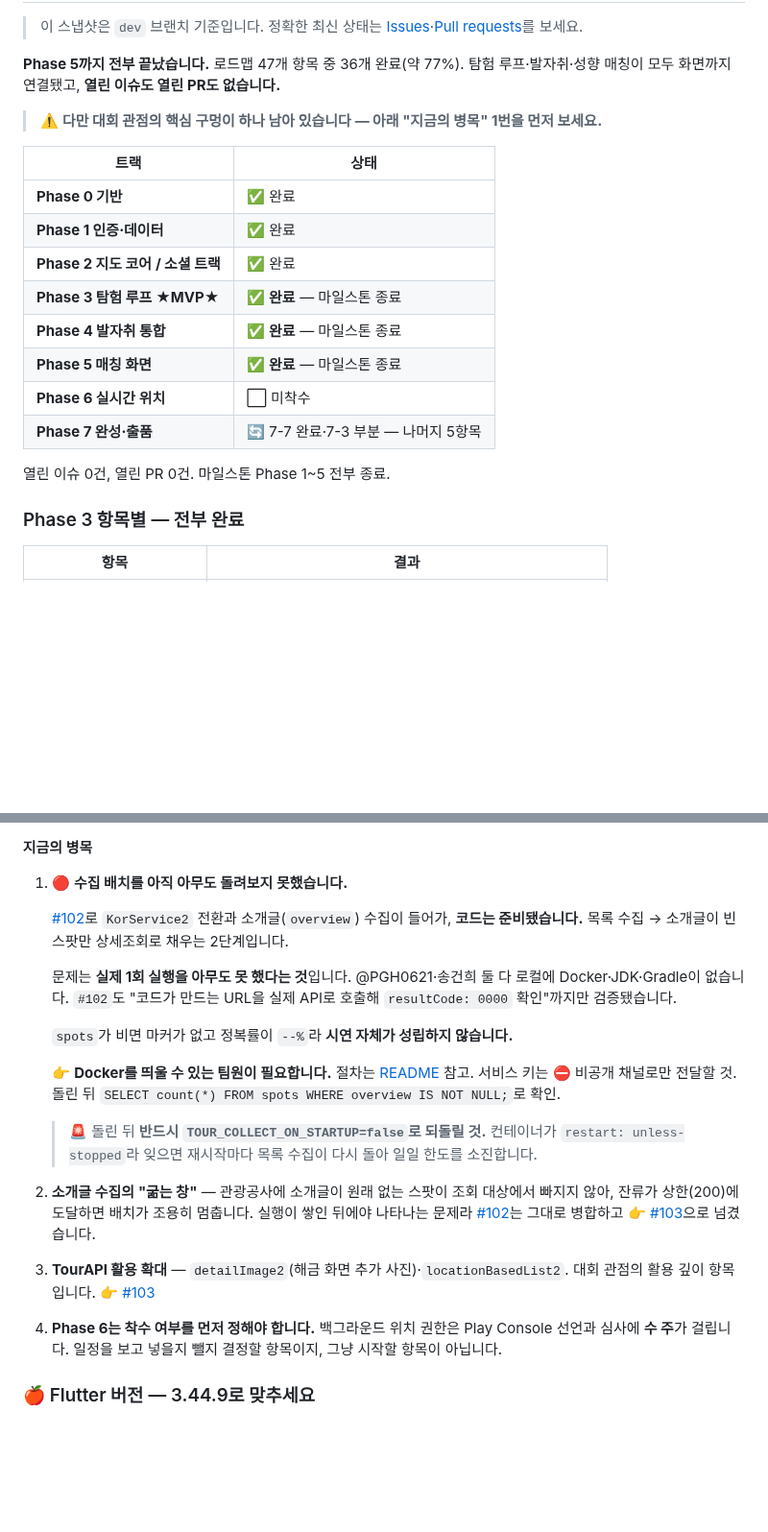
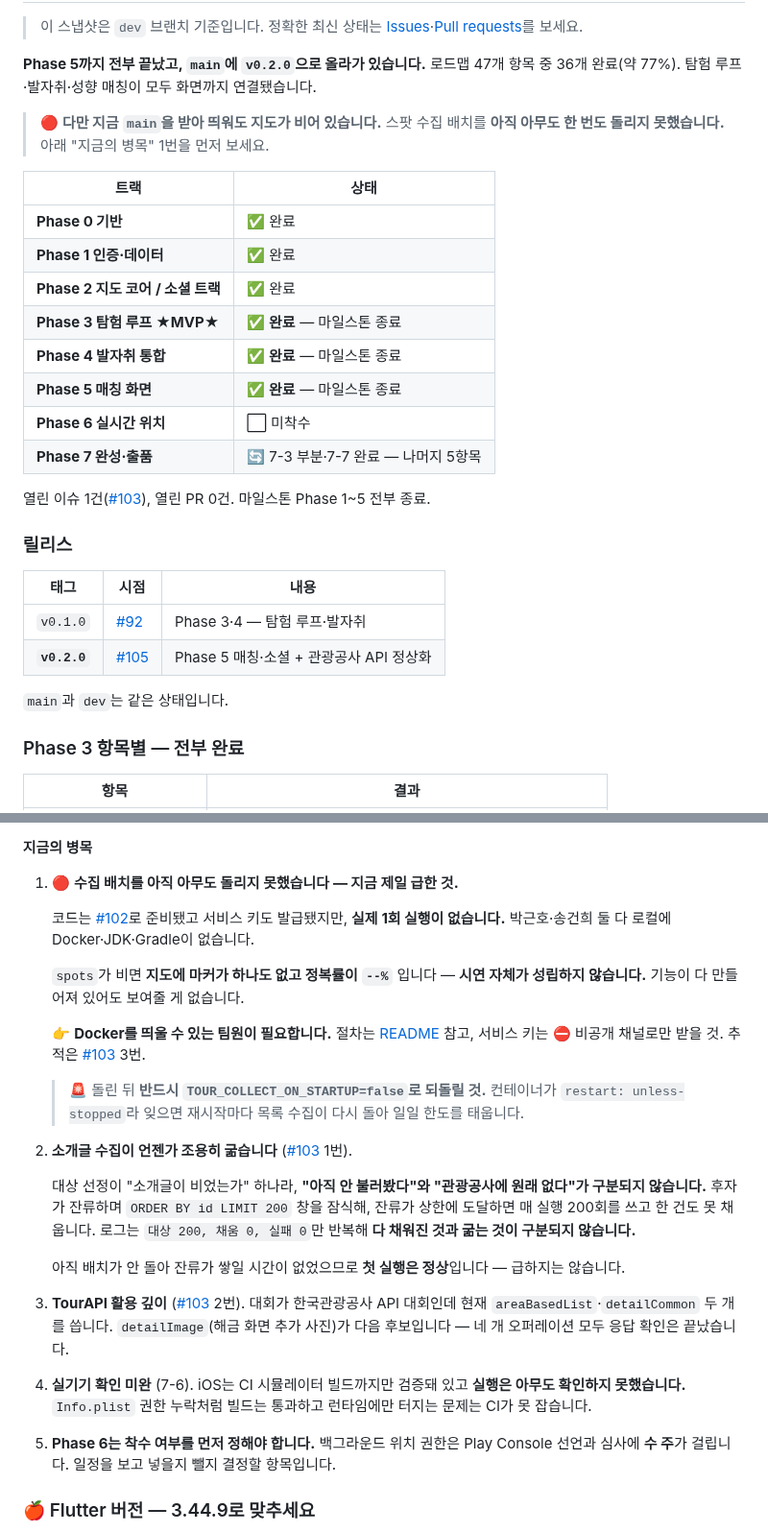
Before and after one commit to FogMap2026/FogApp, a Markdown page: planning.md, 2 parts joined by grey strips. Shown at 96% size. Rendered like a GitHub page; blank space fills up the shorter version.

Commit message:
docs: v0.2.0 반영 + 병목 1번을 "배치 미실행"으로 교체
#105 로 main 승격과 v0.2.0 태그가 끝나 문서를 맞춘다. 릴리스 표를 넣어
v0.1.0/v0.2.0 이 각각 무엇인지 문서에서 바로 보이게 했다.

병목 1번을 바꿨다. 지금까지 1번은 "overview 미채움"이었는데 #102 로 코드가
들어가 해소됐다. 대신 그 코드가 한 번도 실행되지 않았다는 사실이 남았다.

기능은 다 만들어져 있지만 spots 가 비어 있으면 지도에 마커가 없고 정복률이
--% 다. 시연에서 보여줄 게 없다는 뜻이라 지금 제일 급한 항목이다. 박근호·
송건희 둘 다 Docker·JDK 가 없어 아직 아무도 못 돌렸다.

README 경고도 "비어 있으면"에서 "비어 있습니다"로 바꿨다. 조건이 아니라
현재 상태이고, 받아서 띄워보는 사람이 버그로 오해하지 않도록 그렇게 적었다.
#104 가 넣은 실행 절차 본문은 그대로 둔다.

2번에 굶는 조회 창(#103)을 넣었다. 내가 만든 버그다 — 대상 선정이 "소개글이
비었는가" 하나라 "아직 안 불러봤다"와 "관광공사에 원래 없다"가 구분되지
않는다. 다만 아직 배치가 안 돌아 잔류가 쌓일 시간이 없었으므로 첫 실행은
정상이고 급하지 않다.

```diff
--- a/planning.md
+++ b/planning.md
@@ -38,10 +38,11 @@
 
 > 이 스냅샷은 `dev` 브랜치 기준입니다. 정확한 최신 상태는 [Issues](../../issues)·[Pull requests](../../pulls)를 보세요.
 
-**Phase 5까지 전부 끝났습니다.** 로드맵 47개 항목 중 36개 완료(약 77%).
-탐험 루프·발자취·성향 매칭이 모두 화면까지 연결됐고, **열린 이슈도 열린 PR도 없습니다.**
+**Phase 5까지 전부 끝났고, `main`에 `v0.2.0`으로 올라가 있습니다.** 로드맵 47개 항목 중 36개 완료(약 77%).
+탐험 루프·발자취·성향 매칭이 모두 화면까지 연결됐습니다.
 
-> ⚠️ **다만 대회 관점의 핵심 구멍이 하나 남아 있습니다 — 아래 "지금의 병목" 1번을 먼저 보세요.**
+> 🔴 **다만 지금 `main`을 받아 띄워도 지도가 비어 있습니다.**
+> 스팟 수집 배치를 **아직 아무도 한 번도 돌리지 못했습니다.** 아래 "지금의 병목" 1번을 먼저 보세요.
 
 | 트랙 | 상태 |
 |------|------|
@@ -52,9 +53,18 @@
 | **Phase 4 발자취 통합** | ✅ **완료** — 마일스톤 종료 |
 | **Phase 5 매칭 화면** | ✅ **완료** — 마일스톤 종료 |
 | **Phase 6 실시간 위치** | ⬜ 미착수 |
-| **Phase 7 완성·출품** | 🔄 7-7 완료·7-3 부분 — 나머지 5항목 |
+| **Phase 7 완성·출품** | 🔄 7-3 부분·7-7 완료 — 나머지 5항목 |
 
-열린 이슈 0건, 열린 PR 0건. 마일스톤 Phase 1~5 전부 종료.
+열린 이슈 1건([#103](../../issues/103)), 열린 PR 0건. 마일스톤 Phase 1~5 전부 종료.
+
+### 릴리스
+
+| 태그 | 시점 | 내용 |
+|------|------|------|
+| `v0.1.0` | [#92](../../pull/92) | Phase 3·4 — 탐험 루프·발자취 |
+| **`v0.2.0`** | [#105](../../pull/105) | Phase 5 매칭·소셜 + 관광공사 API 정상화 |
+
+`main`과 `dev`는 같은 상태입니다.
 
 ### Phase 3 항목별 — 전부 완료
 
@@ -89,31 +99,38 @@
 
 **지금의 병목**
 
-1. 🔴 **수집 배치를 아직 아무도 돌려보지 못했습니다.**
+1. 🔴 **수집 배치를 아직 아무도 돌리지 못했습니다 — 지금 제일 급한 것.**
 
-   [#102](../../pull/102)로 `KorService2` 전환과 소개글(`overview`) 수집이 들어가, **코드는 준비됐습니다.**
-   목록 수집 → 소개글이 빈 스팟만 상세조회로 채우는 2단계입니다.
+   코드는 [#102](../../pull/102)로 준비됐고 서비스 키도 발급됐지만, **실제 1회 실행이 없습니다.**
+   박근호·송건희 둘 다 로컬에 Docker·JDK·Gradle이 없습니다.
 
-   문제는 **실제 1회 실행을 아무도 못 했다는 것**입니다. @PGH0621·송건희 둘 다 로컬에 Docker·JDK·Gradle이
-   없습니다. `#102`도 "코드가 만드는 URL을 실제 API로 호출해 `resultCode: 0000` 확인"까지만 검증됐습니다.
+   `spots`가 비면 **지도에 마커가 하나도 없고 정복률이 `--%`** 입니다 — **시연 자체가 성립하지 않습니다.**
+   기능이 다 만들어져 있어도 보여줄 게 없습니다.
 
-   `spots`가 비면 마커가 없고 정복률이 `--%`라 **시연 자체가 성립하지 않습니다.**
+   👉 **Docker를 띄울 수 있는 팀원이 필요합니다.** 절차는 [README](README.md) 참고,
+   서비스 키는 ⛔ 비공개 채널로만 받을 것. 추적은 [#103](../../issues/103) 3번.
 
-   👉 **Docker를 띄울 수 있는 팀원이 필요합니다.** 절차는 [README](README.md#스팟-수집-배치-돌리기-최초-1회) 참고.
-   서비스 키는 ⛔ 비공개 채널로만 전달할 것. 돌린 뒤 `SELECT count(*) FROM spots WHERE overview IS NOT NULL;`로 확인.
+   > 🚨 돌린 뒤 **반드시 `TOUR_COLLECT_ON_STARTUP=false`로 되돌릴 것.**
+   > 컨테이너가 `restart: unless-stopped`라 잊으면 재시작마다 목록 수집이 다시 돌아 일일 한도를 태웁니다.
 
-   > 🚨 돌린 뒤 **반드시 `TOUR_COLLECT_ON_STARTUP=false`로 되돌릴 것.** 컨테이너가 `restart: unless-stopped`라
-   > 잊으면 재시작마다 목록 수집이 다시 돌아 일일 한도를 소진합니다.
+2. **소개글 수집이 언젠가 조용히 굶습니다** ([#103](../../issues/103) 1번).
 
-2. **소개글 수집의 "굶는 창"** — 관광공사에 소개글이 원래 없는 스팟이 조회 대상에서 빠지지 않아,
-   잔류가 상한(200)에 도달하면 배치가 조용히 멈춥니다. 실행이 쌓인 뒤에야 나타나는 문제라
-   [#102](../../pull/102)는 그대로 병합하고 👉 [#103](../../issues/103)으로 넘겼습니다.
+   대상 선정이 "소개글이 비었는가" 하나라, **"아직 안 불러봤다"와 "관광공사에 원래 없다"가 구분되지 않습니다.**
+   후자가 잔류하며 `ORDER BY id LIMIT 200` 창을 잠식해, 잔류가 상한에 도달하면
+   매 실행 200회를 쓰고 한 건도 못 채웁니다. 로그는 `대상 200, 채움 0, 실패 0`만 반복해
+   **다 채워진 것과 굶는 것이 구분되지 않습니다.**
 
-3. **TourAPI 활용 확대** — `detailImage2`(해금 화면 추가 사진)·`locationBasedList2`. 대회 관점의
-   활용 깊이 항목입니다. 👉 [#103](../../issues/103)
+   아직 배치가 안 돌아 잔류가 쌓일 시간이 없었으므로 **첫 실행은 정상**입니다 — 급하지는 않습니다.
 
-4. **Phase 6는 착수 여부를 먼저 정해야 합니다.** 백그라운드 위치 권한은 Play Console 선언과 심사에
-   **수 주**가 걸립니다. 일정을 보고 넣을지 뺄지 결정할 항목이지, 그냥 시작할 항목이 아닙니다.
+3. **TourAPI 활용 깊이** ([#103](../../issues/103) 2번). 대회가 한국관광공사 API 대회인데
+   현재 `areaBasedList`·`detailCommon` 두 개를 씁니다. `detailImage`(해금 화면 추가 사진)가
+   다음 후보입니다 — 네 개 오퍼레이션 모두 응답 확인은 끝났습니다.
+
+4. **실기기 확인 미완** (7-6). iOS는 CI 시뮬레이터 빌드까지만 검증돼 있고 **실행은 아무도 확인하지 못했습니다.**
+   `Info.plist` 권한 누락처럼 빌드는 통과하고 런타임에만 터지는 문제는 CI가 못 잡습니다.
+
+5. **Phase 6는 착수 여부를 먼저 정해야 합니다.** 백그라운드 위치 권한은 Play Console 선언과 심사에
+   **수 주**가 걸립니다. 일정을 보고 넣을지 뺄지 결정할 항목입니다.
 
 ### 🍎 Flutter 버전 — 3.44.9로 맞추세요
 
```
Also changed, not shown: other parts of planning.md (+1 -1 lines), README.md (+5 -4 lines).
